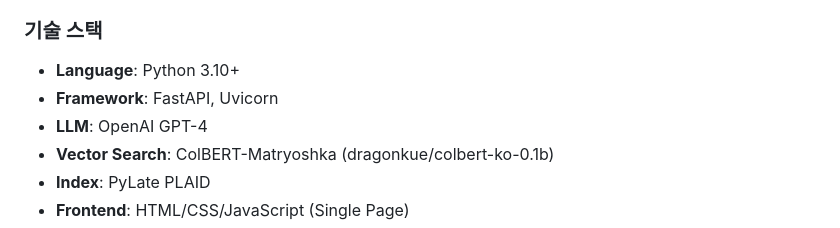
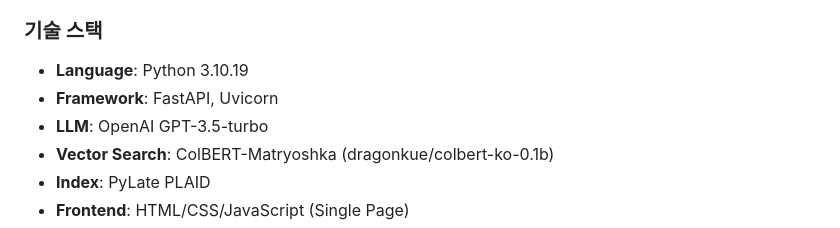
Before and after one commit to DSLab-MultiAgent/chatbot-project, a Markdown page: README.md, the part around the change. Rendered like a GitHub page.

```diff
--- a/README.md
+++ b/README.md
@@ -83,9 +83,9 @@
    - 불가능 (2차): 조건부
 
 ### 기술 스택
-- **Language**: Python 3.10+
+- **Language**: Python 3.10.19
 - **Framework**: FastAPI, Uvicorn
-- **LLM**: OpenAI GPT-4
+- **LLM**: OpenAI GPT-3.5-turbo
 - **Vector Search**: ColBERT-Matryoshka (dragonkue/colbert-ko-0.1b)
 - **Index**: PyLate PLAID
 - **Frontend**: HTML/CSS/JavaScript (Single Page)
```
